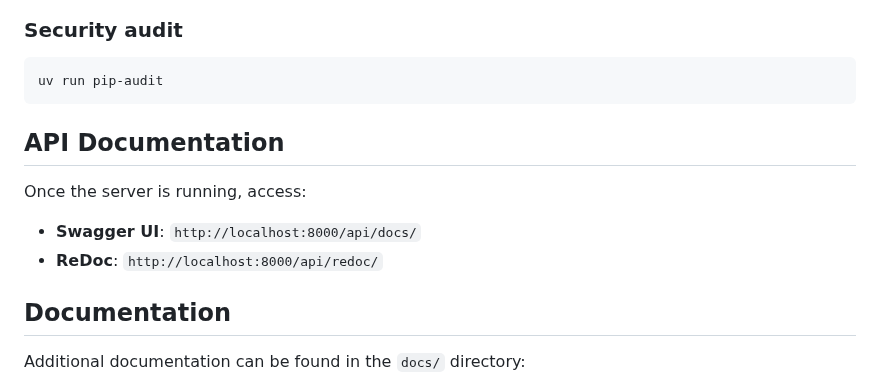
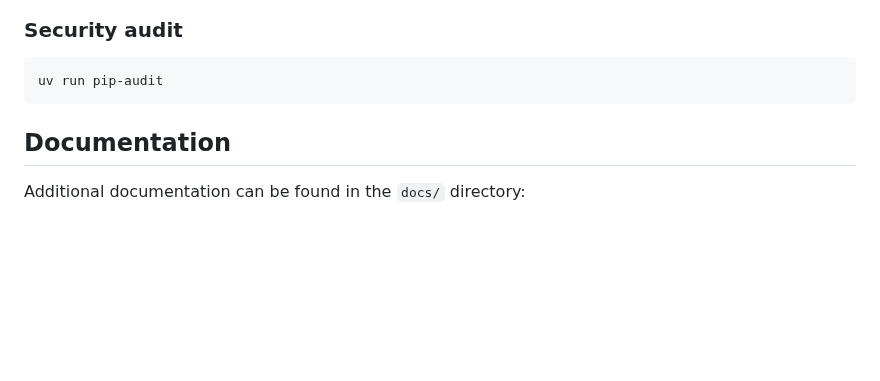
Before and after one commit to massimilianoporzio/radon_project, a Markdown page: README.md, the part around the change. Rendered like a GitHub page; blank space fills up the shorter version.

Commit message:
docs: remove API documentation section (not implemented) per Copilot suggestion

````diff
--- a/README.md
+++ b/README.md
@@ -173,12 +173,6 @@ uv run ruff format .
 uv run pip-audit
 ```
 
-## API Documentation
-
-Once the server is running, access:
-
-- **Swagger UI**: `http://localhost:8000/api/docs/`
-- **ReDoc**: `http://localhost:8000/api/redoc/`
 
 ## Documentation
 
````
